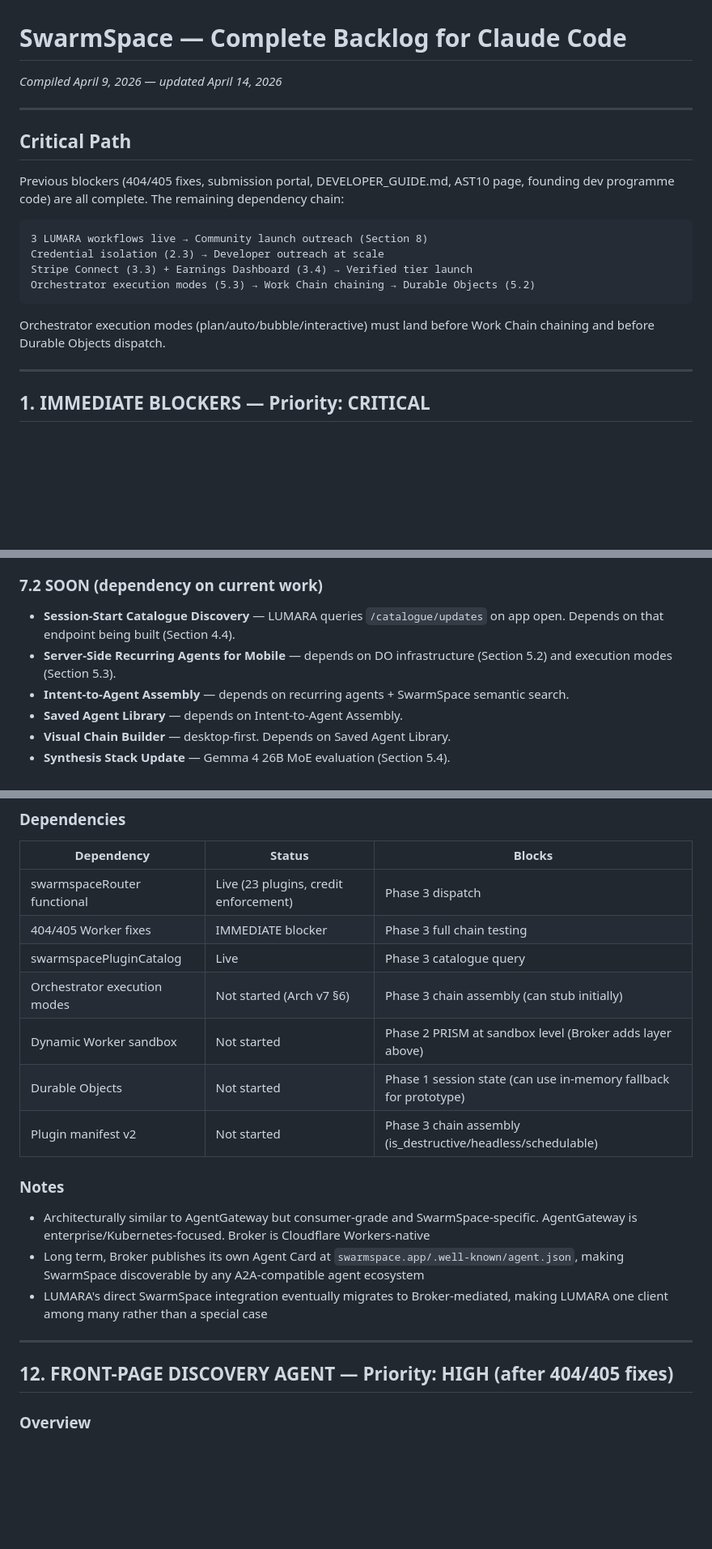
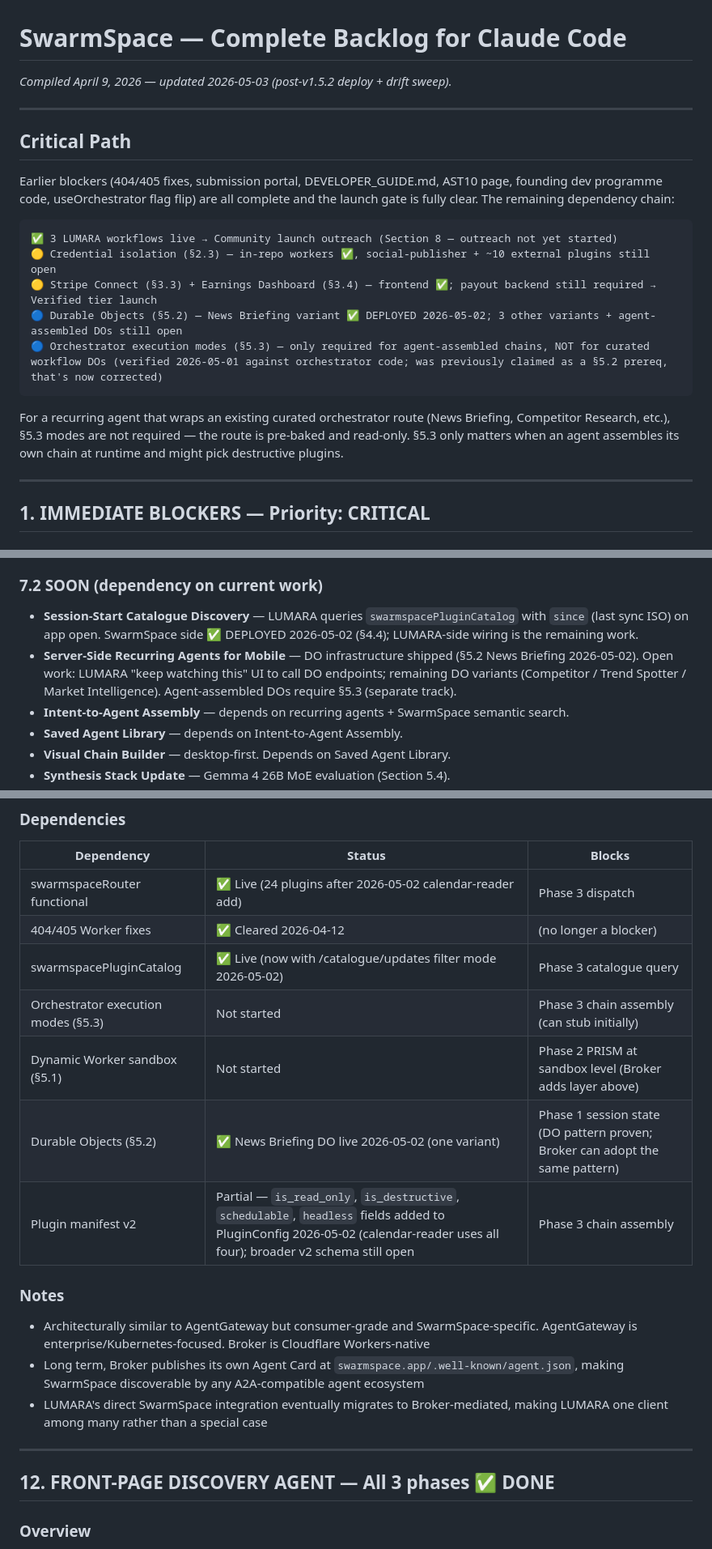
Before and after one commit to marcyap29/swarmspace, a Markdown page: backlog.md, 3 parts joined by grey strips. Shown at 81% size. Rendered like a GitHub page; blank space fills up the shorter version.

````diff
--- a/backlog.md
+++ b/backlog.md
@@ -1,21 +1,22 @@
 # SwarmSpace — Complete Backlog for Claude Code
 
-*Compiled April 9, 2026 — updated April 14, 2026*
+*Compiled April 9, 2026 — updated 2026-05-03 (post-v1.5.2 deploy + drift sweep).*
 
 ---
 
 ## Critical Path
 
-Previous blockers (404/405 fixes, submission portal, DEVELOPER_GUIDE.md, AST10 page, founding dev programme code) are all complete. The remaining dependency chain:
-
-```
-3 LUMARA workflows live → Community launch outreach (Section 8)
-Credential isolation (2.3) → Developer outreach at scale
-Stripe Connect (3.3) + Earnings Dashboard (3.4) → Verified tier launch
-Orchestrator execution modes (5.3) → Work Chain chaining → Durable Objects (5.2)
-```
-
-Orchestrator execution modes (plan/auto/bubble/interactive) must land before Work Chain chaining and before Durable Objects dispatch.
+Earlier blockers (404/405 fixes, submission portal, DEVELOPER_GUIDE.md, AST10 page, founding dev programme code, useOrchestrator flag flip) are all complete and the launch gate is fully clear. The remaining dependency chain:
+
+```
+✅ 3 LUMARA workflows live → Community launch outreach (Section 8 — outreach not yet started)
+🟡 Credential isolation (§2.3) — in-repo workers ✅, social-publisher + ~10 external plugins still open
+🟡 Stripe Connect (§3.3) + Earnings Dashboard (§3.4) — frontend ✅; payout backend still required → Verified tier launch
+🔵 Durable Objects (§5.2) — News Briefing variant ✅ DEPLOYED 2026-05-02; 3 other variants + agent-assembled DOs still open
+🔵 Orchestrator execution modes (§5.3) — only required for agent-assembled chains, NOT for curated workflow DOs (verified 2026-05-01 against orchestrator code; was previously claimed as a §5.2 prereq, that's now corrected)
+```
+
+For a recurring agent that wraps an existing curated orchestrator route (News Briefing, Competitor Research, etc.), §5.3 modes are not required — the route is pre-baked and read-only. §5.3 only matters when an agent assembles its own chain at runtime and might pick destructive plugins.
 
 ---
 
@@ -318,8 +319,8 @@ These live in the LUMARA backlog but have SwarmSpace dependencies:
 
 ### 7.2 SOON (dependency on current work)
 
-- **Session-Start Catalogue Discovery** — LUMARA queries `/catalogue/updates` on app open. Depends on that endpoint being built (Section 4.4).
-- **Server-Side Recurring Agents for Mobile** — depends on DO infrastructure (Section 5.2) and execution modes (Section 5.3).
+- **Session-Start Catalogue Discovery** — LUMARA queries `swarmspacePluginCatalog` with `since` (last sync ISO) on app open. SwarmSpace side ✅ DEPLOYED 2026-05-02 (§4.4); LUMARA-side wiring is the remaining work.
+- **Server-Side Recurring Agents for Mobile** — DO infrastructure shipped (§5.2 News Briefing 2026-05-02). Open work: LUMARA "keep watching this" UI to call DO endpoints; remaining DO variants (Competitor / Trend Spotter / Market Intelligence). Agent-assembled DOs require §5.3 (separate track).
 - **Intent-to-Agent Assembly** — depends on recurring agents + SwarmSpace semantic search.
 - **Saved Agent Library** — depends on Intent-to-Agent Assembly.
 - **Visual Chain Builder** — desktop-first. Depends on Saved Agent Library.
@@ -802,13 +803,13 @@ The Broker sits at the intersection of: private data access (handshake context)
 
 | Dependency | Status | Blocks |
 |---|---|---|
-| swarmspaceRouter functional | Live (23 plugins, credit enforcement) | Phase 3 dispatch |
-| 404/405 Worker fixes | IMMEDIATE blocker | Phase 3 full chain testing |
-| swarmspacePluginCatalog | Live | Phase 3 catalogue query |
-| Orchestrator execution modes | Not started (Arch v7 §6) | Phase 3 chain assembly (can stub initially) |
-| Dynamic Worker sandbox | Not started | Phase 2 PRISM at sandbox level (Broker adds layer above) |
-| Durable Objects | Not started | Phase 1 session state (can use in-memory fallback for prototype) |
-| Plugin manifest v2 | Not started | Phase 3 chain assembly (is_destructive/headless/schedulable) |
+| swarmspaceRouter functional | ✅ Live (24 plugins after 2026-05-02 calendar-reader add) | Phase 3 dispatch |
+| 404/405 Worker fixes | ✅ Cleared 2026-04-12 | (no longer a blocker) |
+| swarmspacePluginCatalog | ✅ Live (now with /catalogue/updates filter mode 2026-05-02) | Phase 3 catalogue query |
+| Orchestrator execution modes (§5.3) | Not started | Phase 3 chain assembly (can stub initially) |
+| Dynamic Worker sandbox (§5.1) | Not started | Phase 2 PRISM at sandbox level (Broker adds layer above) |
+| Durable Objects (§5.2) | ✅ News Briefing DO live 2026-05-02 (one variant) | Phase 1 session state (DO pattern proven; Broker can adopt the same pattern) |
+| Plugin manifest v2 | Partial — `is_read_only`, `is_destructive`, `schedulable`, `headless` fields added to PluginConfig 2026-05-02 (calendar-reader uses all four); broader v2 schema still open | Phase 3 chain assembly |
 
 ### Notes
 
@@ -818,7 +819,7 @@ The Broker sits at the intersection of: private data access (handshake context)
 
 ---
 
-## 12. FRONT-PAGE DISCOVERY AGENT — Priority: HIGH (after 404/405 fixes)
+## 12. FRONT-PAGE DISCOVERY AGENT — All 3 phases ✅ DONE
 
 ### Overview
 
````
Also changed, not shown: other parts of backlog.md (+25 -23 lines).
